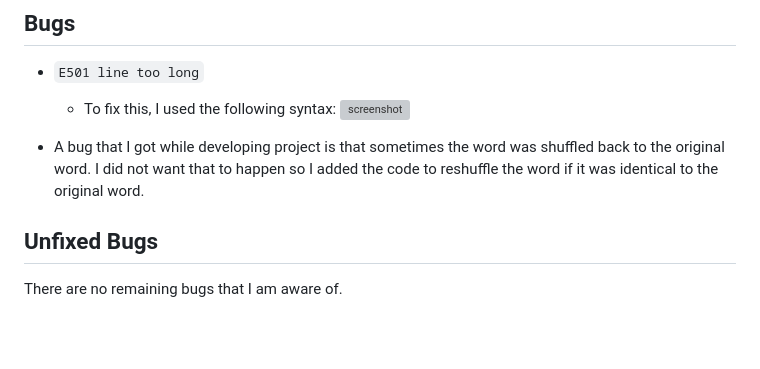
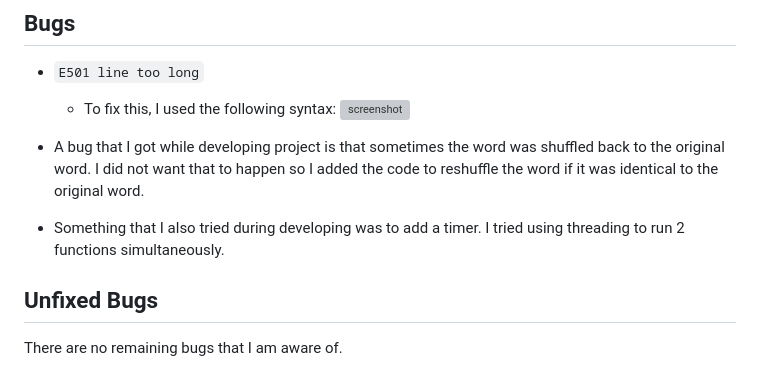
Before and after one commit to EfthymiaKakoulidou/unscramble-the-word, a Markdown page: TESTING.md, the part around the change. Drawn GitHub-style; blank space fills up the shorter version; grey boxes are pictures that could not be loaded.

```diff
--- a/TESTING.md
+++ b/TESTING.md
@@ -88,6 +88,7 @@ Defensive programming was manually tested with the below user acceptance testing
     ![screenshot](documentation/bug01.jpg)
 
 -   A bug that I got while developing project is that sometimes the word was shuffled back to the original word. I did not want that to happen so I added the code to reshuffle the word if it was identical to the original word.
+-   Something that I also tried during developing was to add a timer. I tried using threading to run 2 functions simultaneously.
 
 ## Unfixed Bugs
 
```
Also changed, not shown: README.md (+1 -0 lines).
